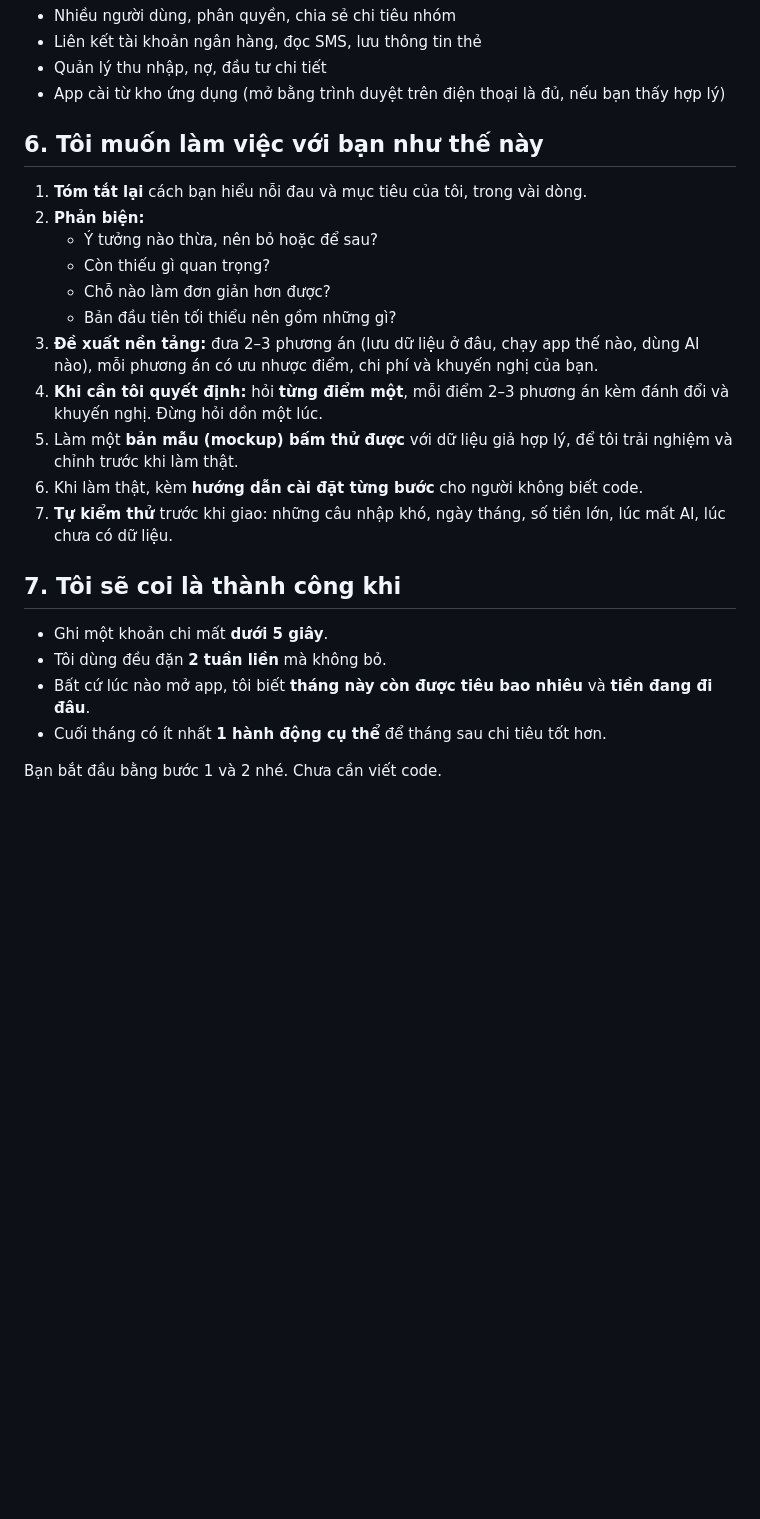
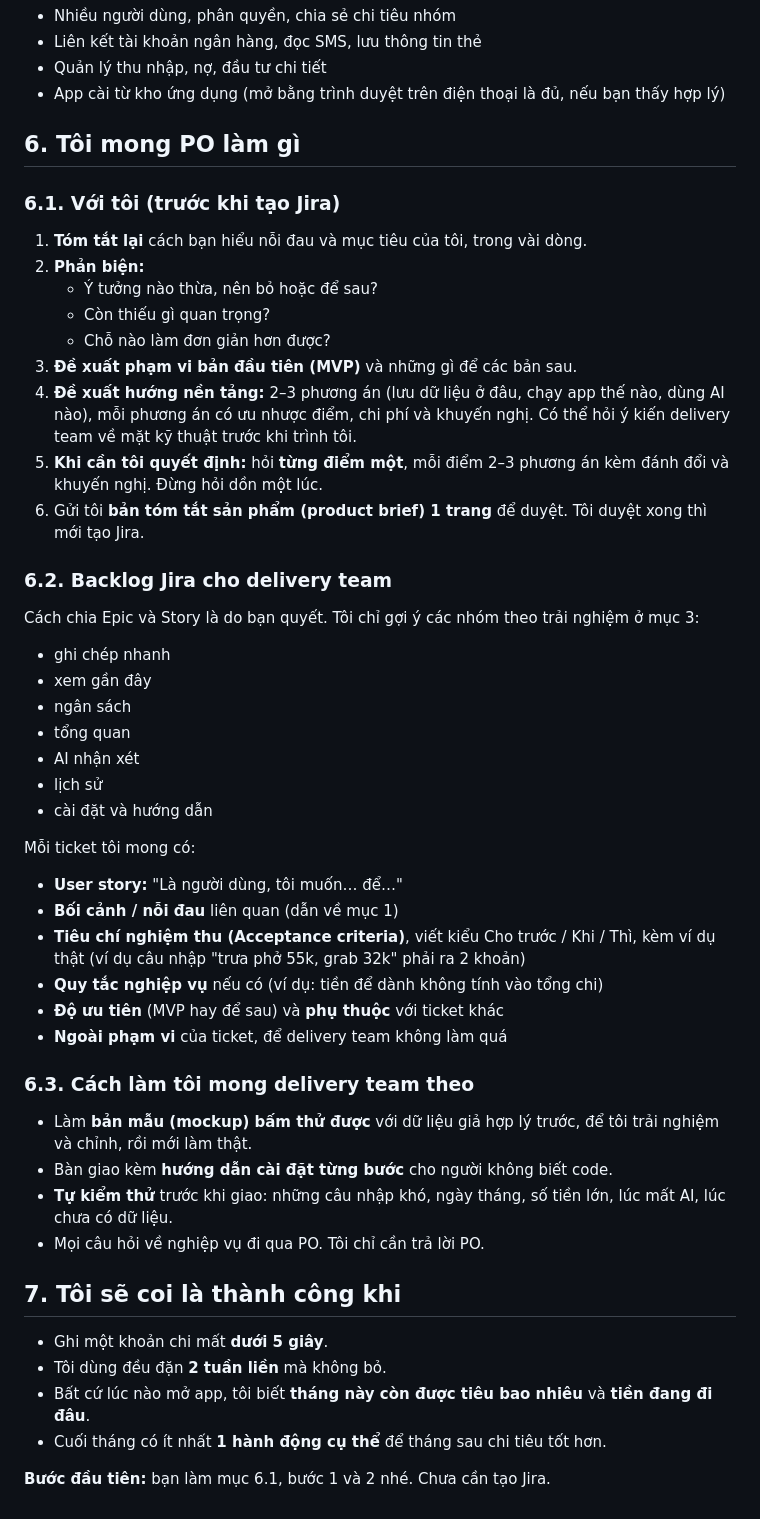
Before and after one commit to cuonghmn/claudecode, a Markdown page: expense-tracker/prompt/y-tuong-app-chi-tieu.md, the part around one of its changes. GitHub-like rendering; blank space fills up the shorter version.

Commit message:
Reframe idea prompt for PO audience with Jira handoff to delivery team
Co-Authored-By: Claude Opus 5.5 <noreply@anthropic.com>
Claude-Session: https://claude.ai/code/session_01NsGpBrDhF1qU2JcmLgkLCj

```diff
--- a/expense-tracker/prompt/y-tuong-app-chi-tieu.md
+++ b/expense-tracker/prompt/y-tuong-app-chi-tieu.md
@@ -96,19 +106,42 @@ Tôi muốn mở ra là trả lời được ngay mấy câu hỏi:
 - Quản lý thu nhập, nợ, đầu tư chi tiết
 - App cài từ kho ứng dụng (mở bằng trình duyệt trên điện thoại là đủ, nếu bạn thấy hợp lý)
 
-## 6. Tôi muốn làm việc với bạn như thế này
+## 6. Tôi mong PO làm gì
 
+### 6.1. Với tôi (trước khi tạo Jira)
 1. **Tóm tắt lại** cách bạn hiểu nỗi đau và mục tiêu của tôi, trong vài dòng.
 2. **Phản biện:**
    - Ý tưởng nào thừa, nên bỏ hoặc để sau?
    - Còn thiếu gì quan trọng?
    - Chỗ nào làm đơn giản hơn được?
-   - Bản đầu tiên tối thiểu nên gồm những gì?
-3. **Đề xuất nền tảng:** đưa 2–3 phương án (lưu dữ liệu ở đâu, chạy app thế nào, dùng AI nào), mỗi phương án có ưu nhược điểm, chi phí và khuyến nghị của bạn.
-4. **Khi cần tôi quyết định:** hỏi **từng điểm một**, mỗi điểm 2–3 phương án kèm đánh đổi và khuyến nghị. Đừng hỏi dồn một lúc.
-5. Làm một **bản mẫu (mockup) bấm thử được** với dữ liệu giả hợp lý, để tôi trải nghiệm và chỉnh trước khi làm thật.
-6. Khi làm thật, kèm **hướng dẫn cài đặt từng bước** cho người không biết code.
-7. **Tự kiểm thử** trước khi giao: những câu nhập khó, ngày tháng, số tiền lớn, lúc mất AI, lúc chưa có dữ liệu.
+3. **Đề xuất phạm vi bản đầu tiên (MVP)** và những gì để các bản sau.
+4. **Đề xuất hướng nền tảng:** 2–3 phương án (lưu dữ liệu ở đâu, chạy app thế nào, dùng AI nào), mỗi phương án có ưu nhược điểm, chi phí và khuyến nghị. Có thể hỏi ý kiến delivery team về mặt kỹ thuật trước khi trình tôi.
+5. **Khi cần tôi quyết định:** hỏi **từng điểm một**, mỗi điểm 2–3 phương án kèm đánh đổi và khuyến nghị. Đừng hỏi dồn một lúc.
+6. Gửi tôi **bản tóm tắt sản phẩm (product brief) 1 trang** để duyệt. Tôi duyệt xong thì mới tạo Jira.
+
+### 6.2. Backlog Jira cho delivery team
+Cách chia Epic và Story là do bạn quyết. Tôi chỉ gợi ý các nhóm theo trải nghiệm ở mục 3:
+- ghi chép nhanh
+- xem gần đây
+- ngân sách
+- tổng quan
+- AI nhận xét
+- lịch sử
+- cài đặt và hướng dẫn
+
+Mỗi ticket tôi mong có:
+- **User story:** "Là người dùng, tôi muốn… để…"
+- **Bối cảnh / nỗi đau** liên quan (dẫn về mục 1)
+- **Tiêu chí nghiệm thu (Acceptance criteria)**, viết kiểu Cho trước / Khi / Thì, kèm ví dụ thật (ví dụ câu nhập "trưa phở 55k, grab 32k" phải ra 2 khoản)
+- **Quy tắc nghiệp vụ** nếu có (ví dụ: tiền để dành không tính vào tổng chi)
+- **Độ ưu tiên** (MVP hay để sau) và **phụ thuộc** với ticket khác
+- **Ngoài phạm vi** của ticket, để delivery team không làm quá
+
+### 6.3. Cách làm tôi mong delivery team theo
+- Làm **bản mẫu (mockup) bấm thử được** với dữ liệu giả hợp lý trước, để tôi trải nghiệm và chỉnh, rồi mới làm thật.
+- Bàn giao kèm **hướng dẫn cài đặt từng bước** cho người không biết code.
+- **Tự kiểm thử** trước khi giao: những câu nhập khó, ngày tháng, số tiền lớn, lúc mất AI, lúc chưa có dữ liệu.
+- Mọi câu hỏi về nghiệp vụ đi qua PO. Tôi chỉ cần trả lời PO.
 
 ## 7. Tôi sẽ coi là thành công khi
 
@@ -117,4 +150,4 @@ Tôi muốn mở ra là trả lời được ngay mấy câu hỏi:
 - Bất cứ lúc nào mở app, tôi biết **tháng này còn được tiêu bao nhiêu** và **tiền đang đi đâu**.
 - Cuối tháng có ít nhất **1 hành động cụ thể** để tháng sau chi tiêu tốt hơn.
 
-Bạn bắt đầu bằng bước 1 và 2 nhé. Chưa cần viết code.
+**Bước đầu tiên:** bạn làm mục 6.1, bước 1 và 2 nhé. Chưa cần tạo Jira.
```
Also changed, not shown: other parts of expense-tracker/prompt/y-tuong-app-chi-tieu.md (+14 -4 lines).
